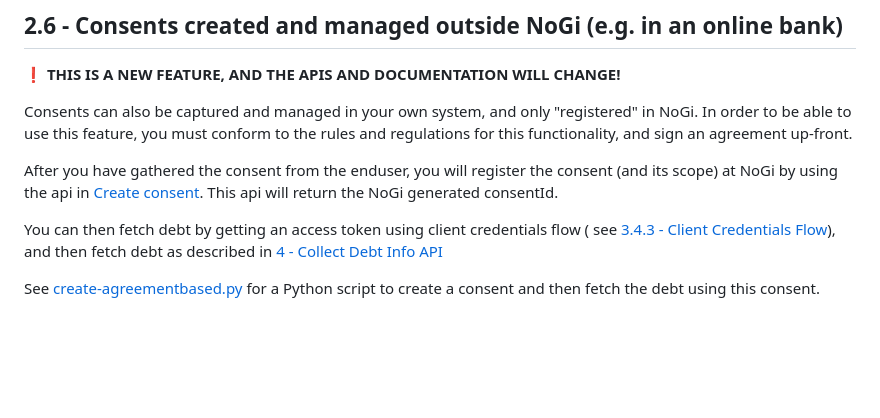
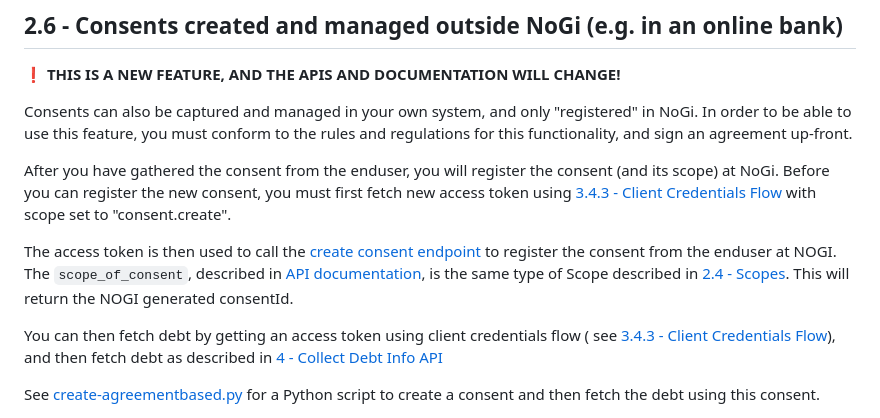
Before and after one commit to norskgjeld/dokumentasjon-test, a Markdown page: docs/consent/README.md, the part around the change. Rendered like a GitHub page; blank space fills up the shorter version.

Commit message:
Update README.md
Added more description of the agreement based

```diff
--- a/docs/consent/README.md
+++ b/docs/consent/README.md
@@ -171,9 +171,11 @@ In order to be able to use this feature, you must conform to the rules and regul
 for this functionality, and sign an agreement up-front.
 
 After you have gathered the consent from the enduser, you will register the consent (and its scope)
-at NoGi by using the api
-in [Create consent](openapi-redoc.html#tag/samtykke-avtale-controller/operation/createConsent). This
-api will return the NoGi generated consentId.
+at NoGi. Before you can register the new consent, you must first fetch new access token using [3.4.3 - Client Credentials Flow](#343---client-credentials-flow) with scope set to "consent.create".
+
+The access token is then used to
+call the [create consent endpoint](https://norskgjeld.github.io/dokumentasjon-test/consent/openapi-redoc.html#tag/samtykke-avtale-controller/operation/createConsent)
+to register the consent from the enduser at NOGI. The `scope_of_consent`, described in [API documentation](https://norskgjeld.github.io/dokumentasjon-test/consent/openapi-redoc.html#tag/samtykke-avtale-controller/operation/createConsent), is the same type of Scope described in [2.4 - Scopes](#24---scopes). This will return the NOGI generated consentId.
 
 You can then fetch debt by getting an access token using client credentials flow (
 see [3.4.3 - Client Credentials Flow](#343---client-credentials-flow)),
```
